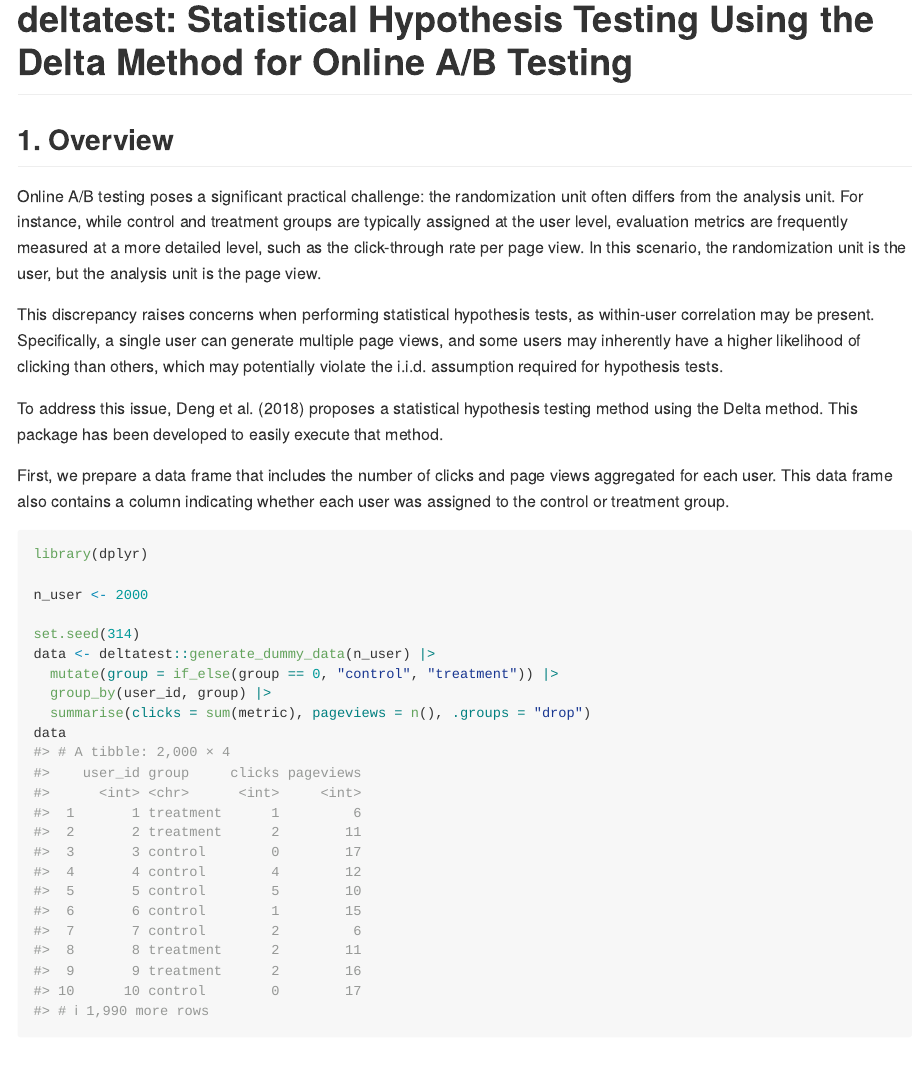
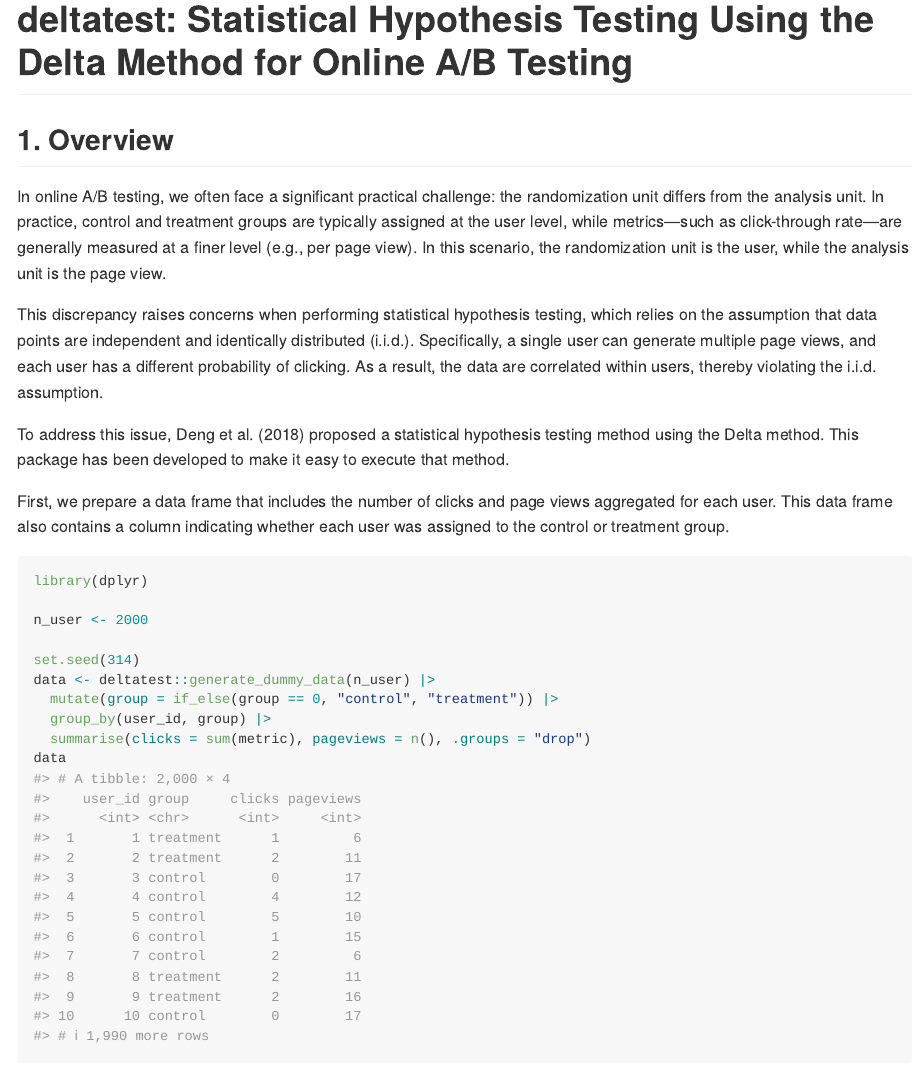
Before and after one commit to hoxo-m/deltatest, an R Markdown document (README.Rmd): the page in a window 1100 px wide, from its top. The pictures show the output file README.md that the author committed with the source, drawn offline in the style of GitHub; badge pictures from the web are left out.

Commit message:
update README

```diff
--- a/README.Rmd
+++ b/README.Rmd
@@ -23,11 +23,11 @@ knitr::opts_chunk$set(
 
 ## 1. Overview
 
-Online A/B testing poses a significant practical challenge: the randomization unit often differs from the analysis unit. For instance, while control and treatment groups are typically assigned at the user level, evaluation metrics are frequently measured at a more detailed level, such as the click-through rate per page view. In this scenario, the randomization unit is the user, but the analysis unit is the page view.
+In online A/B testing, we often face a significant practical challenge: the randomization unit differs from the analysis unit. In practice, control and treatment groups are typically assigned at the user level, while metrics—such as click-through rate—are generally measured at a finer level (e.g., per page view). In this scenario, the randomization unit is the user, while the analysis unit is the page view.
 
-This discrepancy raises concerns when performing statistical hypothesis tests, as within-user correlation may be present. Specifically, a single user can generate multiple page views, and some users may inherently have a higher likelihood of clicking than others, which may potentially violate the i.i.d. assumption required for hypothesis tests.
+This discrepancy raises concerns when performing statistical hypothesis testing, which relies on the assumption that data points are independent and identically distributed (i.i.d.). Specifically, a single user can generate multiple page views, and each user has a different probability of clicking. As a result, the data are correlated within users, thereby violating the i.i.d. assumption.
 
-To address this issue, Deng et al. (2018) proposes a statistical hypothesis testing method using the Delta method. This package has been developed to easily execute that method.
+To address this issue, Deng et al. (2018) proposed a statistical hypothesis testing method using the Delta method. This package has been developed to make it easy to execute that method.
 
 First, we prepare a data frame that includes the number of clicks and page views aggregated for each user. This data frame also contains a column indicating whether each user was assigned to the control or treatment group.
 
```
Also changed, not shown: README.md.
